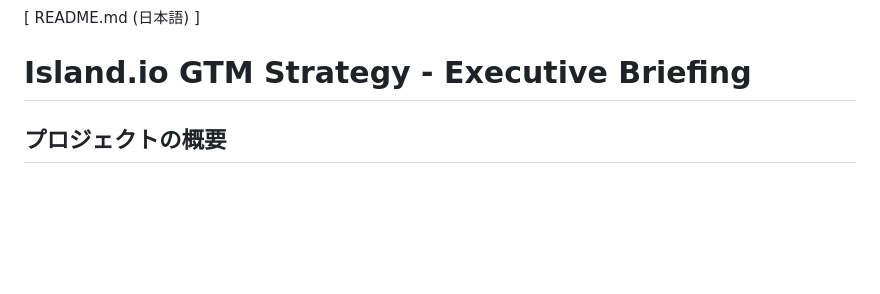
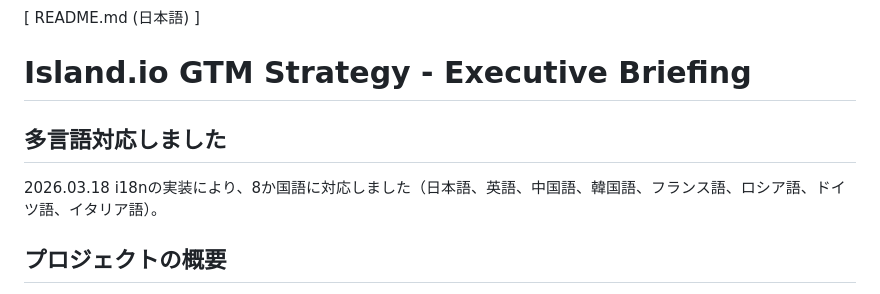
Before and after one commit to sakane-dev/vendorx, a Markdown page: README.md, the part around the change. Drawn GitHub-style; blank space fills up the shorter version.

Commit message:
Implement i18n for multilingual support
Added multilingual support for eight languages.

```diff
--- a/README.md
+++ b/README.md
@@ -1,6 +1,9 @@
 [ README.md (日本語) ]
 
 # Island.io GTM Strategy - Executive Briefing
+## 多言語対応しました
+2026.03.18
+i18nの実装により、8か国語に対応しました（日本語、英語、中国語、韓国語、フランス語、ロシア語、ドイツ語、イタリア語）。
 
 ## プロジェクトの概要
 本プロジェクトは、Island.ioの日本市場進出におけるGo-To-Market（GTM）戦略を経営層へ提示するための、シングルページアプリケーション（SPA）形式のプレゼンテーションプロトタイプです。
```
